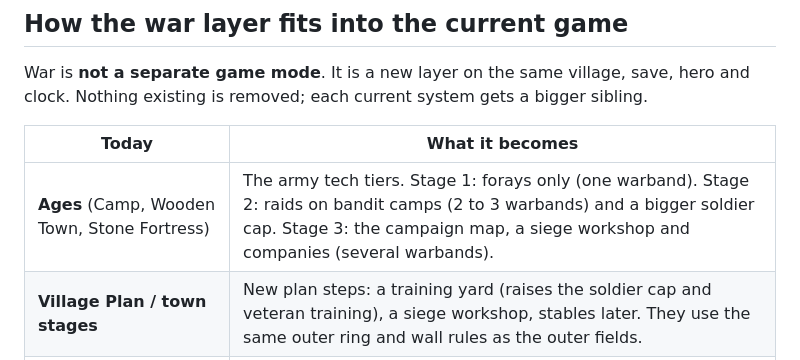
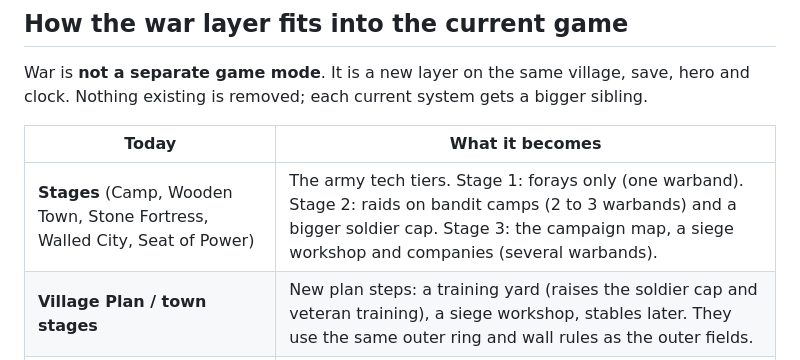
Before and after one commit to leehj825/Nightfall-Settlement, a Markdown page: docs/ROADMAP.md, the part around the change. Rendered like a GitHub page.

Commit message:
Docs: roadmap table says Stages
Co-Authored-By: Claude Sonnet 5.5 <noreply@anthropic.com>
Claude-Session: https://claude.ai/code/session_01JYpHDYB6pbEPzt7WG32cQH

```diff
--- a/docs/ROADMAP.md
+++ b/docs/ROADMAP.md
@@ -105,7 +105,7 @@ War is **not a separate game mode**. It is a new layer on the same village, save
 
 | Today | What it becomes |
 |---|---|
-| **Ages** (Camp, Wooden Town, Stone Fortress) | The army tech tiers. Stage 1: forays only (one warband). Stage 2: raids on bandit camps (2 to 3 warbands) and a bigger soldier cap. Stage 3: the campaign map, a siege workshop and companies (several warbands). |
+| **Stages** (Camp, Wooden Town, Stone Fortress, Walled City, Seat of Power) | The army tech tiers. Stage 1: forays only (one warband). Stage 2: raids on bandit camps (2 to 3 warbands) and a bigger soldier cap. Stage 3: the campaign map, a siege workshop and companies (several warbands). |
 | **Village Plan / town stages** | New plan steps: a training yard (raises the soldier cap and veteran training), a siege workshop, stables later. They use the same outer ring and wall rules as the outer fields. |
 | **Journey (expeditions)** | Stays as the **foray** level: same zones, chests, timer and escort, but you bring a warband. The chapter expeditions become the first nodes on the campaign map, so story progress and relics unlock nodes. |
 | **Night raid defense** | Unchanged at its core. Attacked realms send revenge raids; neglected defense invites bigger ones. Warbands you take away weaken the village, so the plan is to keep at least one warband home or rely on towers and walls. |
```
